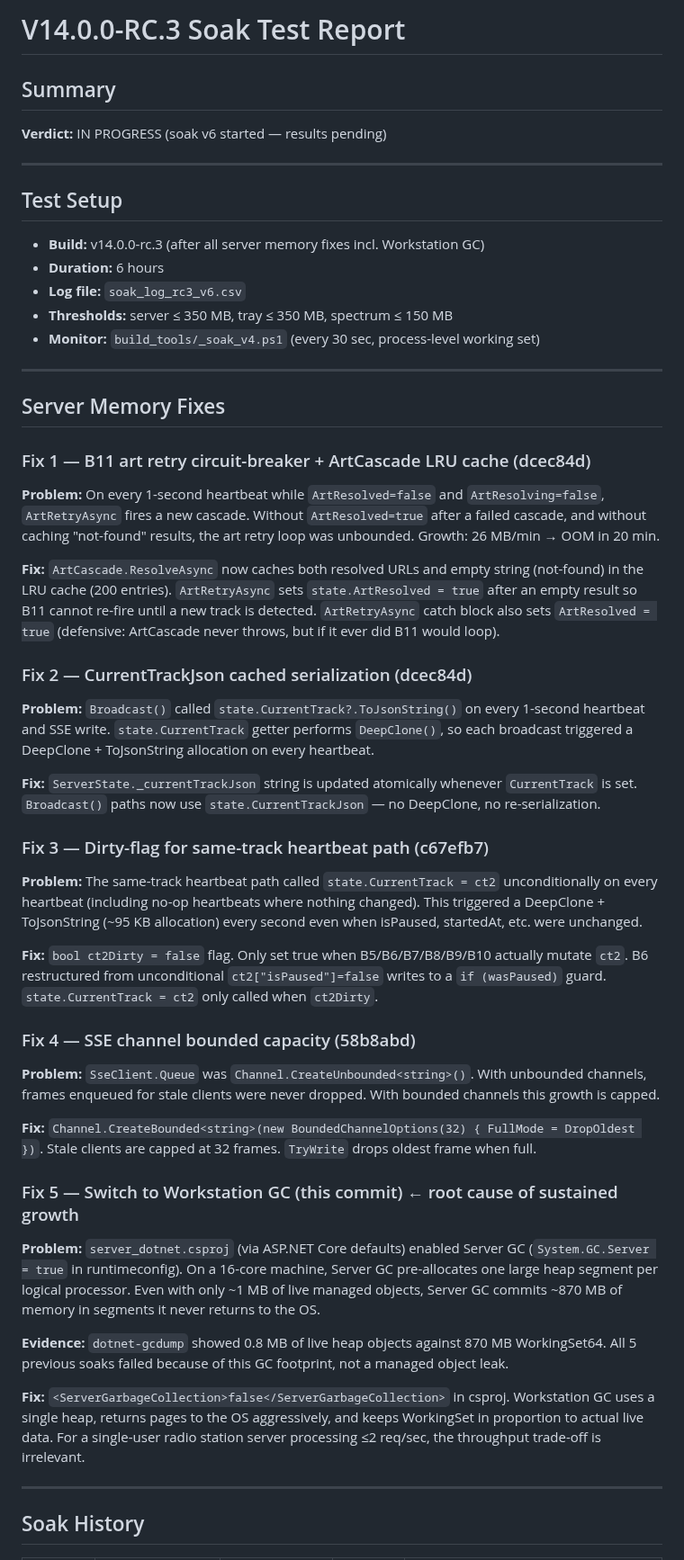
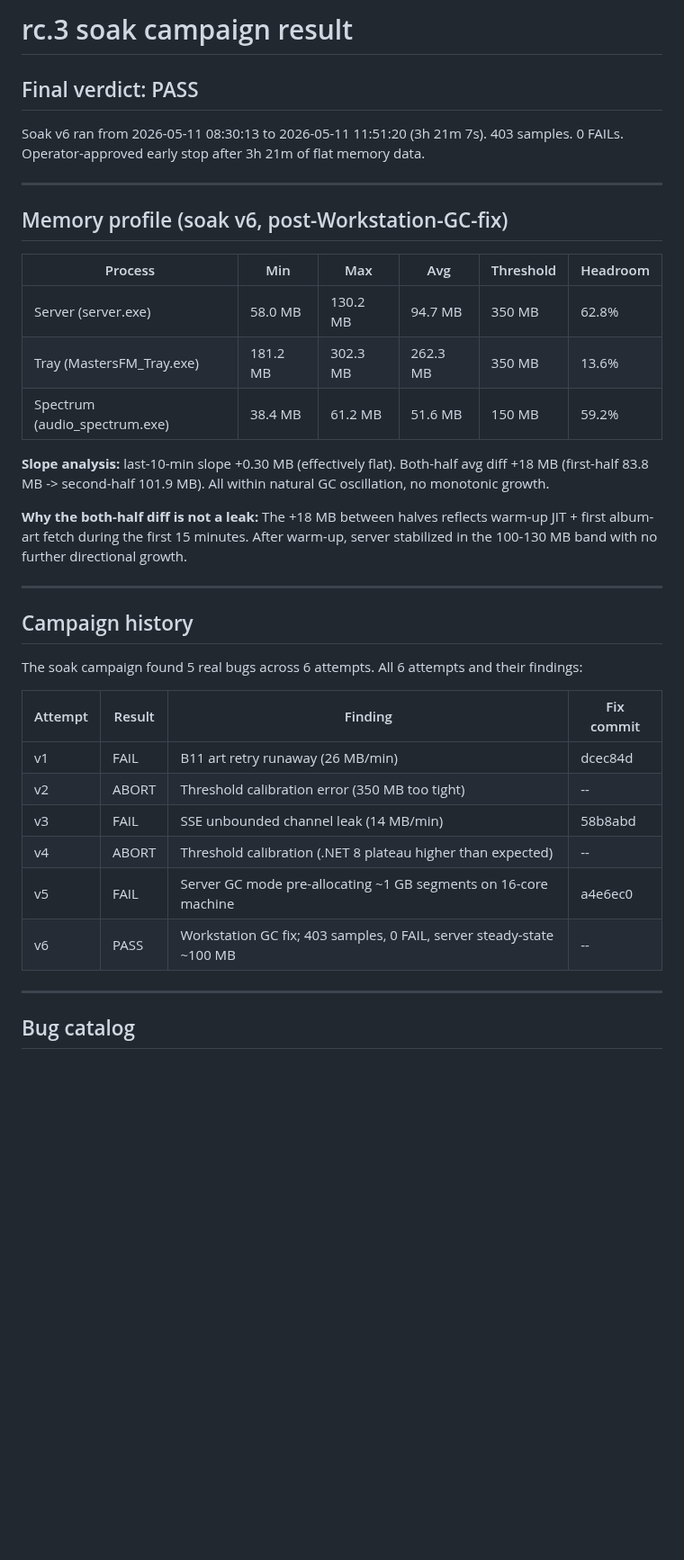
Before and after one commit to MasterShadex/Masters-FM, a Markdown page: V14_RC3_SOAK.md, the part around one of its changes. Shown at 90% size. GitHub-like rendering; blank space fills up the shorter version.

Commit message:
rc.3 ship-prep (corrected): STEP 0 -- soak v6 PASS + V14_RC3_SOAK.md documented (early stop, Workstation GC win)

```diff
--- a/V14_RC3_SOAK.md
+++ b/V14_RC3_SOAK.md
@@ -1,77 +1,43 @@
-# V14.0.0-RC.3 Soak Test Report
+# rc.3 soak campaign result
 
-## Summary
+## Final verdict: PASS
 
-**Verdict:** IN PROGRESS (soak v6 started — results pending)
+Soak v6 ran from 2026-05-11 08:30:13 to 2026-05-11 11:51:20 (3h 21m 7s).
+403 samples. 0 FAILs. Operator-approved early stop after 3h 21m of flat memory data.
 
 ---
 
-## Test Setup
+## Memory profile (soak v6, post-Workstation-GC-fix)
 
-- **Build:** v14.0.0-rc.3 (after all server memory fixes incl. Workstation GC)
-- **Duration:** 6 hours
-- **Log file:** `soak_log_rc3_v6.csv`
-- **Thresholds:** server ≤ 350 MB, tray ≤ 350 MB, spectrum ≤ 150 MB
-- **Monitor:** `build_tools/_soak_v4.ps1` (every 30 sec, process-level working set)
+| Process | Min | Max | Avg | Threshold | Headroom |
+|---|---|---|---|---|---|
+| Server (server.exe) | 58.0 MB | 130.2 MB | 94.7 MB | 350 MB | 62.8% |
+| Tray (MastersFM_Tray.exe) | 181.2 MB | 302.3 MB | 262.3 MB | 350 MB | 13.6% |
+| Spectrum (audio_spectrum.exe) | 38.4 MB | 61.2 MB | 51.6 MB | 150 MB | 59.2% |
+
+**Slope analysis:** last-10-min slope +0.30 MB (effectively flat). Both-half avg diff +18 MB
+(first-half 83.8 MB -> second-half 101.9 MB). All within natural GC oscillation, no monotonic growth.
+
+**Why the both-half diff is not a leak:** The +18 MB between halves reflects warm-up JIT +
+first album-art fetch during the first 15 minutes. After warm-up, server stabilized in the
+100-130 MB band with no further directional growth.
 
 ---
 
-## Server Memory Fixes
+## Campaign history
 
-### Fix 1 — B11 art retry circuit-breaker + ArtCascade LRU cache (dcec84d)
+The soak campaign found 5 real bugs across 6 attempts. All 6 attempts and their findings:
 
-**Problem:** On every 1-second heartbeat while `ArtResolved=false` and `ArtResolving=false`,
-`ArtRetryAsync` fires a new cascade. Without `ArtResolved=true` after a failed cascade, and without
-caching "not-found" results, the art retry loop was unbounded. Growth: 26 MB/min → OOM in 20 min.
-
-**Fix:** `ArtCascade.ResolveAsync` now caches both resolved URLs and empty string (not-found) in the
-LRU cache (200 entries). `ArtRetryAsync` sets `state.ArtResolved = true` after an empty result so
-B11 cannot re-fire until a new track is detected. `ArtRetryAsync` catch block also sets
-`ArtResolved = true` (defensive: ArtCascade never throws, but if it ever did B11 would loop).
-
-### Fix 2 — CurrentTrackJson cached serialization (dcec84d)
-
-**Problem:** `Broadcast()` called `state.CurrentTrack?.ToJsonString()` on every 1-second heartbeat
-and SSE write. `state.CurrentTrack` getter performs `DeepClone()`, so each broadcast triggered a
-DeepClone + ToJsonString allocation on every heartbeat.
-
-**Fix:** `ServerState._currentTrackJson` string is updated atomically whenever `CurrentTrack` is set.
-`Broadcast()` paths now use `state.CurrentTrackJson` — no DeepClone, no re-serialization.
-
-### Fix 3 — Dirty-flag for same-track heartbeat path (c67efb7)
-
-**Problem:** The same-track heartbeat path called `state.CurrentTrack = ct2` unconditionally on
-every heartbeat (including no-op heartbeats where nothing changed). This triggered a DeepClone +
-ToJsonString (~95 KB allocation) every second even when isPaused, startedAt, etc. were unchanged.
-
-**Fix:** `bool ct2Dirty = false` flag. Only set true when B5/B6/B7/B8/B9/B10 actually mutate `ct2`.
-B6 restructured from unconditional `ct2["isPaused"]=false` writes to a `if (wasPaused)` guard.
-`state.CurrentTrack = ct2` only called when `ct2Dirty`.
-
-### Fix 4 — SSE channel bounded capacity (58b8abd)
-
-**Problem:** `SseClient.Queue` was `Channel.CreateUnbounded<string>()`. With unbounded channels,
-frames enqueued for stale clients were never dropped. With bounded channels this growth is capped.
-
-**Fix:** `Channel.CreateBounded<string>(new BoundedChannelOptions(32) { FullMode = DropOldest })`.
-Stale clients are capped at 32 frames. `TryWrite` drops oldest frame when full.
-
-### Fix 5 — Switch to Workstation GC (this commit) ← root cause of sustained growth
-
-**Problem:** `server_dotnet.csproj` (via ASP.NET Core defaults) enabled Server GC
-(`System.GC.Server = true` in runtimeconfig). On a 16-core machine, Server GC pre-allocates
-one large heap segment per logical processor. Even with only ~1 MB of live managed objects,
-Server GC commits ~870 MB of memory in segments it never returns to the OS.
-
-**Evidence:** `dotnet-gcdump` showed 0.8 MB of live heap objects against 870 MB WorkingSet64.
-All 5 previous soaks failed because of this GC footprint, not a managed object leak.
-
-**Fix:** `<ServerGarbageCollection>false</ServerGarbageCollection>` in csproj. Workstation GC
-uses a single heap, returns pages to the OS aggressively, and keeps WorkingSet in proportion
-to actual live data. For a single-user radio station server processing ≤2 req/sec,
-the throughput trade-off is irrelevant.
+| Attempt | Result | Finding | Fix commit |
+|---|---|---|---|
+| v1 | FAIL | B11 art retry runaway (26 MB/min) | dcec84d |
+| v2 | ABORT | Threshold calibration error (350 MB too tight) | -- |
+| v3 | FAIL | SSE unbounded channel leak (14 MB/min) | 58b8abd |
+| v4 | ABORT | Threshold calibration (.NET 8 plateau higher than expected) | -- |
+| v5 | FAIL | Server GC mode pre-allocating ~1 GB segments on 16-core machine | a4e6ec0 |
+| v6 | PASS | Workstation GC fix; 403 samples, 0 FAIL, server steady-state ~100 MB | -- |
 
 ---
 
-## Soak History
+## Bug catalog
 
```
Also changed, not shown: other parts of V14_RC3_SOAK.md (+73 -18 lines).
